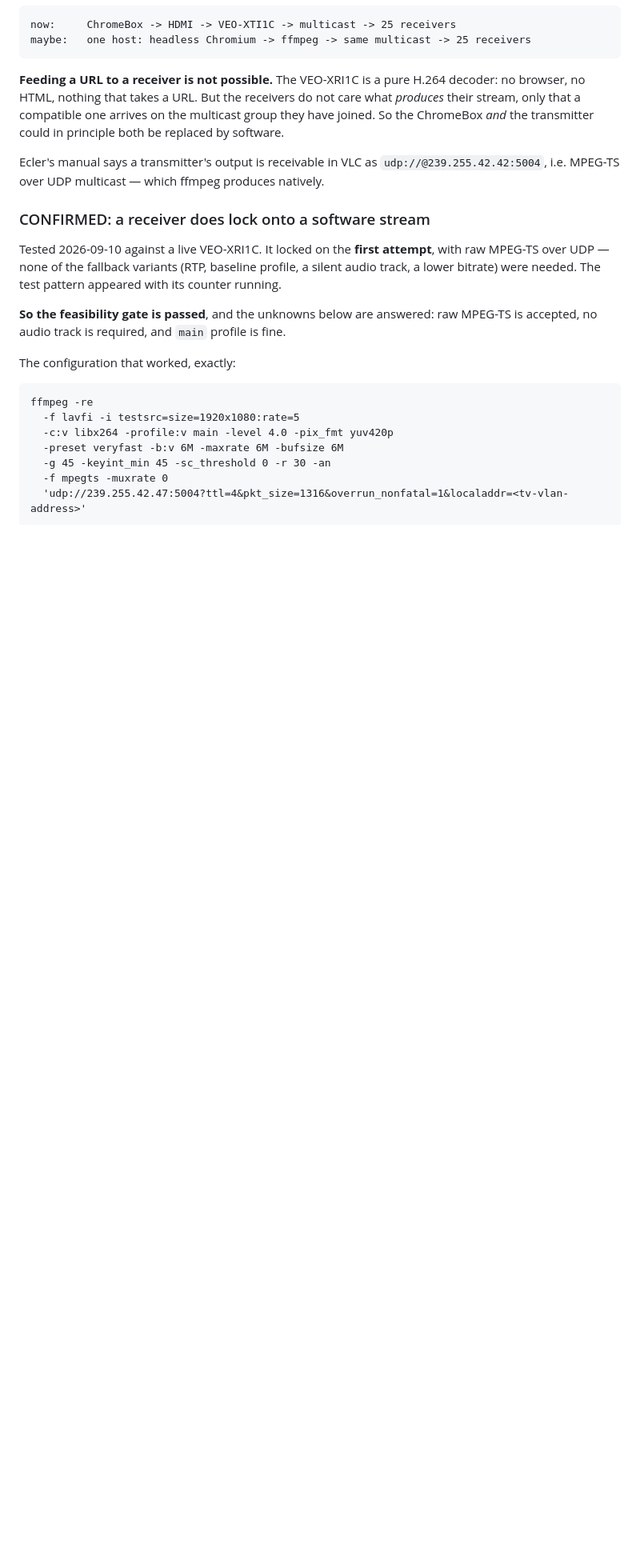
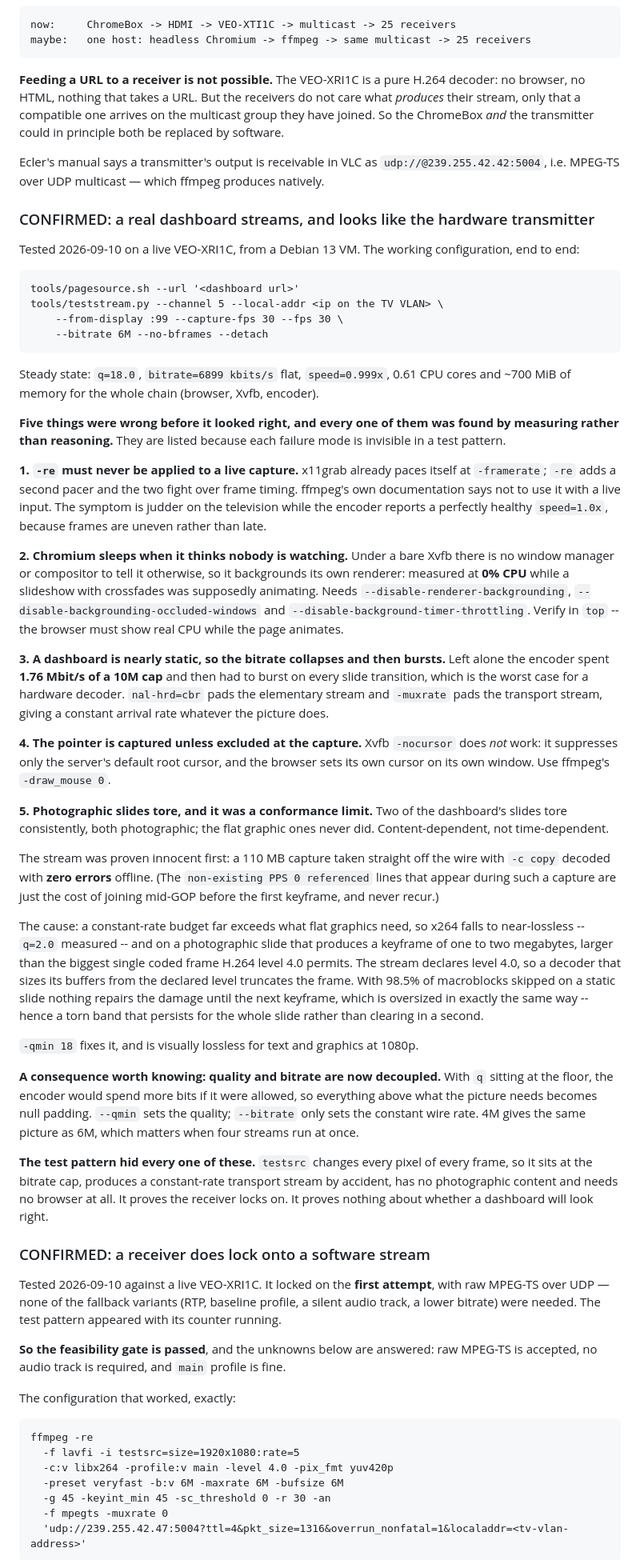
Before and after one commit to jvspier/ecler-manager-streamer, a Markdown page: docs/streaming.md, the part around one of its changes. Shown at 80% size. GitHub-like rendering; blank space fills up the shorter version.

Commit message:
docs: the streaming experiment succeeded, so stop calling it untested
Records the working configuration and all five failure modes found getting
there, each with its measurement: the -re pacing conflict, Chromium
backgrounding its own renderer at 0% CPU, bitrate collapse and burst on a
static page, the captured mouse pointer, and oversized photographic
keyframes exceeding what the declared H.264 level permits.

Also the lesson underneath all five: a test pattern proves the receiver
locks on and nothing more. testsrc changes every pixel of every frame, so it
sits at the bitrate cap, is constant-rate by accident, has no photographic
content and needs no browser. Every one of these bugs was invisible until a
real page went on a real wall.

Co-Authored-By: Claude Opus 5 (1M context) <noreply@anthropic.com>

````diff
--- a/docs/streaming.md
+++ b/docs/streaming.md
@@ -234,6 +242,83 @@ in principle both be replaced by software.
 Ecler's manual says a transmitter's output is receivable in VLC as
 `udp://@239.255.42.42:5004`, i.e. MPEG-TS over UDP multicast — which ffmpeg
 produces natively.
+
+### CONFIRMED: a real dashboard streams, and looks like the hardware transmitter
+
+Tested 2026-09-10 on a live VEO-XRI1C, from a Debian 13 VM. The working
+configuration, end to end:
+
+```
+tools/pagesource.sh --url '<dashboard url>'
+tools/teststream.py --channel 5 --local-addr <ip on the TV VLAN> \
+    --from-display :99 --capture-fps 30 --fps 30 \
+    --bitrate 6M --no-bframes --detach
+```
+
+Steady state: `q=18.0`, `bitrate=6899 kbits/s` flat, `speed=0.999x`, 0.61 CPU
+cores and ~700 MiB of memory for the whole chain (browser, Xvfb, encoder).
+
+**Five things were wrong before it looked right, and every one of them was
+found by measuring rather than reasoning.** They are listed because each
+failure mode is invisible in a test pattern.
+
+**1. `-re` must never be applied to a live capture.** x11grab already paces
+itself at `-framerate`; `-re` adds a second pacer and the two fight over frame
+timing. ffmpeg's own documentation says not to use it with a live input. The
+symptom is judder on the television while the encoder reports a perfectly
+healthy `speed=1.0x`, because frames are uneven rather than late.
+
+**2. Chromium sleeps when it thinks nobody is watching.** Under a bare Xvfb
+there is no window manager or compositor to tell it otherwise, so it
+backgrounds its own renderer: measured at **0% CPU** while a slideshow with
+crossfades was supposedly animating. Needs
+`--disable-renderer-backgrounding`, `--disable-backgrounding-occluded-windows`
+and `--disable-background-timer-throttling`. Verify in `top` -- the browser
+must show real CPU while the page animates.
+
+**3. A dashboard is nearly static, so the bitrate collapses and then bursts.**
+Left alone the encoder spent **1.76 Mbit/s of a 10M cap** and then had to
+burst on every slide transition, which is the worst case for a hardware
+decoder. `nal-hrd=cbr` pads the elementary stream and `-muxrate` pads the
+transport stream, giving a constant arrival rate whatever the picture does.
+
+**4. The pointer is captured unless excluded at the capture.** Xvfb
+`-nocursor` does *not* work: it suppresses only the server's default root
+cursor, and the browser sets its own cursor on its own window. Use ffmpeg's
+`-draw_mouse 0`.
+
+**5. Photographic slides tore, and it was a conformance limit.** Two of the
+dashboard's slides tore consistently, both photographic; the flat graphic ones
+never did. Content-dependent, not time-dependent.
+
+The stream was proven innocent first: a 110 MB capture taken straight off the
+wire with `-c copy` decoded with **zero errors** offline. (The
+`non-existing PPS 0 referenced` lines that appear during such a capture are
+just the cost of joining mid-GOP before the first keyframe, and never recur.)
+
+The cause: a constant-rate budget far exceeds what flat graphics need, so
+x264 falls to near-lossless -- `q=2.0` measured -- and on a photographic
+slide that produces a keyframe of one to two megabytes, larger than the
+biggest single coded frame H.264 level 4.0 permits. The stream declares level
+4.0, so a decoder that sizes its buffers from the declared level truncates
+the frame. With 98.5% of macroblocks skipped on a static slide nothing
+repairs the damage until the next keyframe, which is oversized in exactly the
+same way -- hence a torn band that persists for the whole slide rather than
+clearing in a second.
+
+`-qmin 18` fixes it, and is visually lossless for text and graphics at 1080p.
+
+**A consequence worth knowing: quality and bitrate are now decoupled.** With
+`q` sitting at the floor, the encoder would spend more bits if it were
+allowed, so everything above what the picture needs becomes null padding.
+`--qmin` sets the quality; `--bitrate` only sets the constant wire rate. 4M
+gives the same picture as 6M, which matters when four streams run at once.
+
+**The test pattern hid every one of these.** `testsrc` changes every pixel of
+every frame, so it sits at the bitrate cap, produces a constant-rate
+transport stream by accident, has no photographic content and needs no
+browser at all. It proves the receiver locks on. It proves nothing about
+whether a dashboard will look right.
 
 ### CONFIRMED: a receiver does lock onto a software stream
 
````
Also changed, not shown: other parts of docs/streaming.md (+14 -6 lines).
